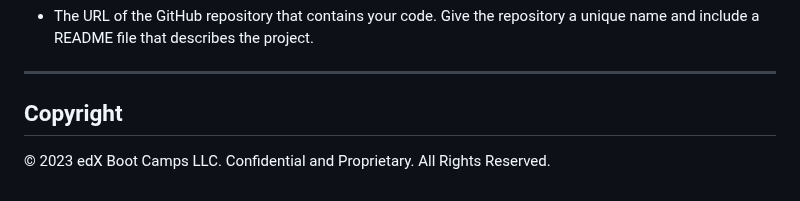
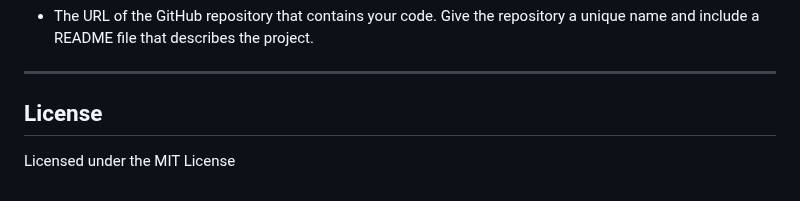
Before and after one commit to KayaM17/04-Console-Finances, a Markdown page: README.md, the part around the change. Rendered like a GitHub page.

```diff
--- a/README.md
+++ b/README.md
@@ -92,6 +92,5 @@ You are required to submit BOTH of the following for review:
 
 ---
 
-## Copyright
-
-© 2023 edX Boot Camps LLC. Confidential and Proprietary. All Rights Reserved.
+## License
+Licensed under the MIT License
```
